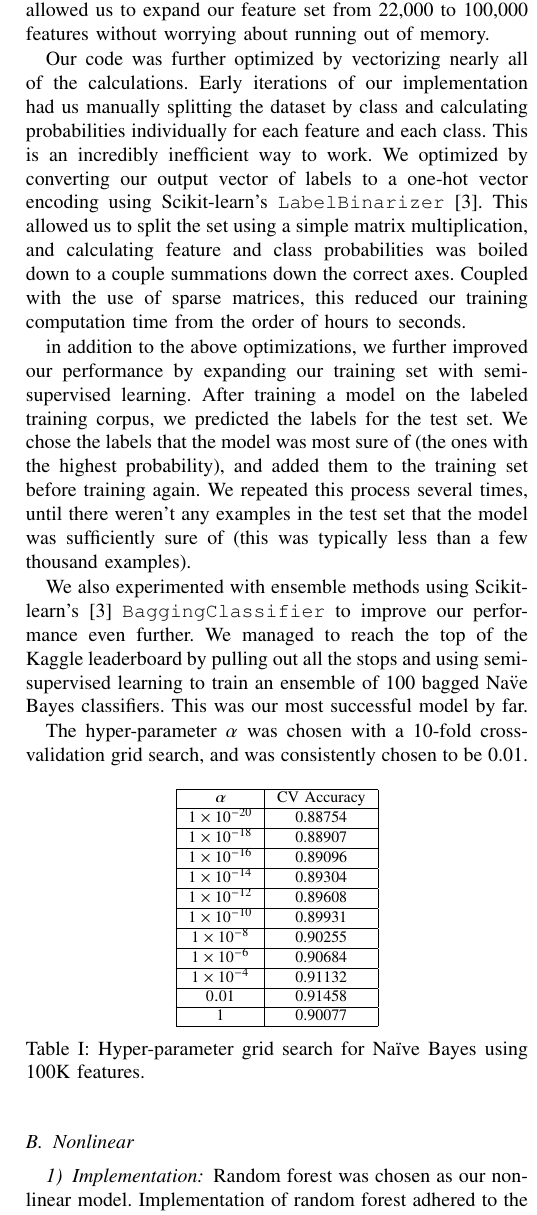
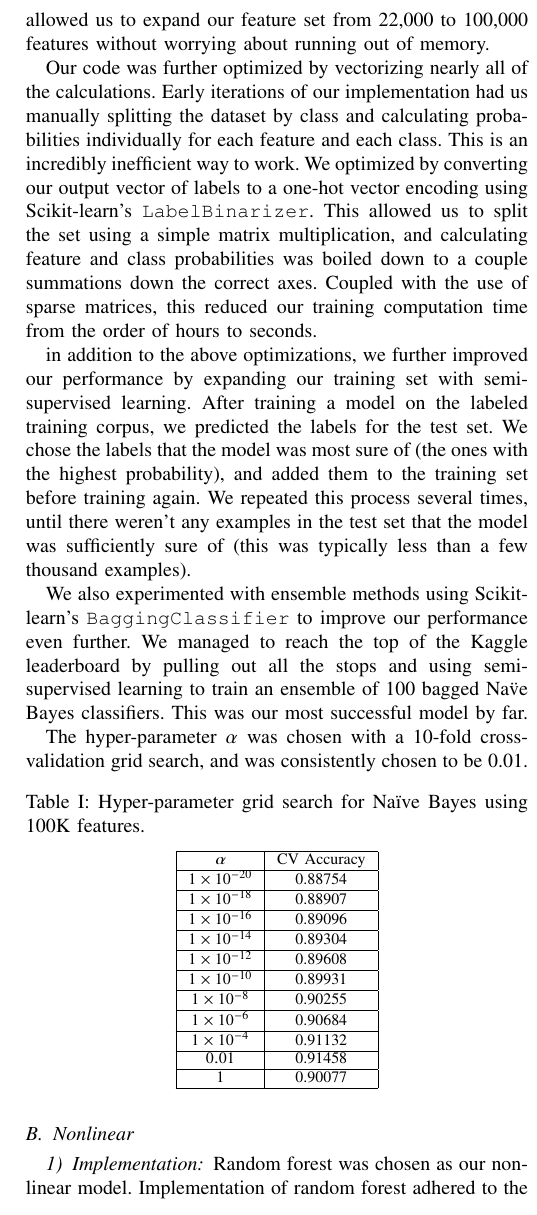
Before and after one commit to foundjem/COMP551-Fall2016-Project2, a LaTeX paper (Writeup/Writeup.ltx): part of one column of page 2 of 4, cut so that both start at the same text. Compiled offline with pdfLaTeX.

Commit message:
Tables captions on top

```diff
--- a/Writeup/Writeup.ltx
+++ b/Writeup/Writeup.ltx
@@ -74,16 +74,17 @@
 
 	Our Na\"ive Bayes implementation went through an extensive evolutionary process, and the final product is extremely efficient. The first several iterations of the code used iterative methods to compute feature and class probabilities, and training took several minutes, sometimes as long as an hour. However, once we made the move to using sparse matrices, the computation time was cut down significantly. This also allowed us to expand our feature set from 22,000 to 100,000 features without worrying about running out of memory.
 
-	Our code was further optimized by vectorizing nearly all of the calculations. Early iterations of our implementation had us manually splitting the dataset by class and calculating probabilities individually for each feature and each class. This is an incredibly inefficient way to work. We optimized by converting our output vector of labels to a one-hot vector encoding using Scikit-learn's \texttt{LabelBinarizer} \cite{sklearn}. This allowed us to split the set using a simple matrix multiplication, and calculating feature and class probabilities was boiled down to a couple summations down the correct axes. Coupled with the use of sparse matrices, this reduced our training computation time from the order of hours to seconds.
+	Our code was further optimized by vectorizing nearly all of the calculations. Early iterations of our implementation had us manually splitting the dataset by class and calculating probabilities individually for each feature and each class. This is an incredibly inefficient way to work. We optimized by converting our output vector of labels to a one-hot vector encoding using Scikit-learn's \texttt{LabelBinarizer}. This allowed us to split the set using a simple matrix multiplication, and calculating feature and class probabilities was boiled down to a couple summations down the correct axes. Coupled with the use of sparse matrices, this reduced our training computation time from the order of hours to seconds.
 
 	in addition to the above optimizations, we further improved our performance by expanding our training set with semi-supervised learning. After training a model on the labeled training corpus, we predicted the labels for the test set. We chose the labels that the model was most sure of (the ones with the highest probability), and added them to the training set before training again. We repeated this process several times, until there weren't any examples in the test set that the model was sufficiently sure of (this was typically less than a few thousand examples).
 
-	We also experimented with ensemble methods using Scikit-learn's \cite{sklearn} \texttt{BaggingClassifier} to improve our performance even further. We managed to reach the top of the Kaggle leaderboard by pulling out all the stops and using semi-supervised learning to train an ensemble of 100 bagged Na\"ve Bayes classifiers. This was our most successful model by far.
+	We also experimented with ensemble methods using Scikit-learn's \texttt{BaggingClassifier} to improve our performance even further. We managed to reach the top of the Kaggle leaderboard by pulling out all the stops and using semi-supervised learning to train an ensemble of 100 bagged Na\"ve Bayes classifiers. This was our most successful model by far.
 
 	The hyper-parameter $\alpha$ was chosen with a 10-fold cross-validation grid search, and was consistently chosen to be 0.01.
 
     \begin{table}[h!]
     \centering
+    \caption{Hyper-parameter grid search for Na\"ive Bayes using 100K features.}
     \begin{tabular}{ | c | c | }
     \hline
     $\alpha$ & CV Accuracy \\    \hline
@@ -99,7 +100,6 @@
     $0.01$ & 0.91458 \\    \hline
     $1$ & 0.90077 \\    \hline
     \end{tabular}
-    \caption{Hyper-parameter grid search for Na\"ive Bayes using 100K features.}
     \end{table}
 
 \subsection{Nonlinear}
```
Also changed, not shown: Writeup/Writeup.pdf, Writeup/Writeup.ltx (10 more changed lines).
